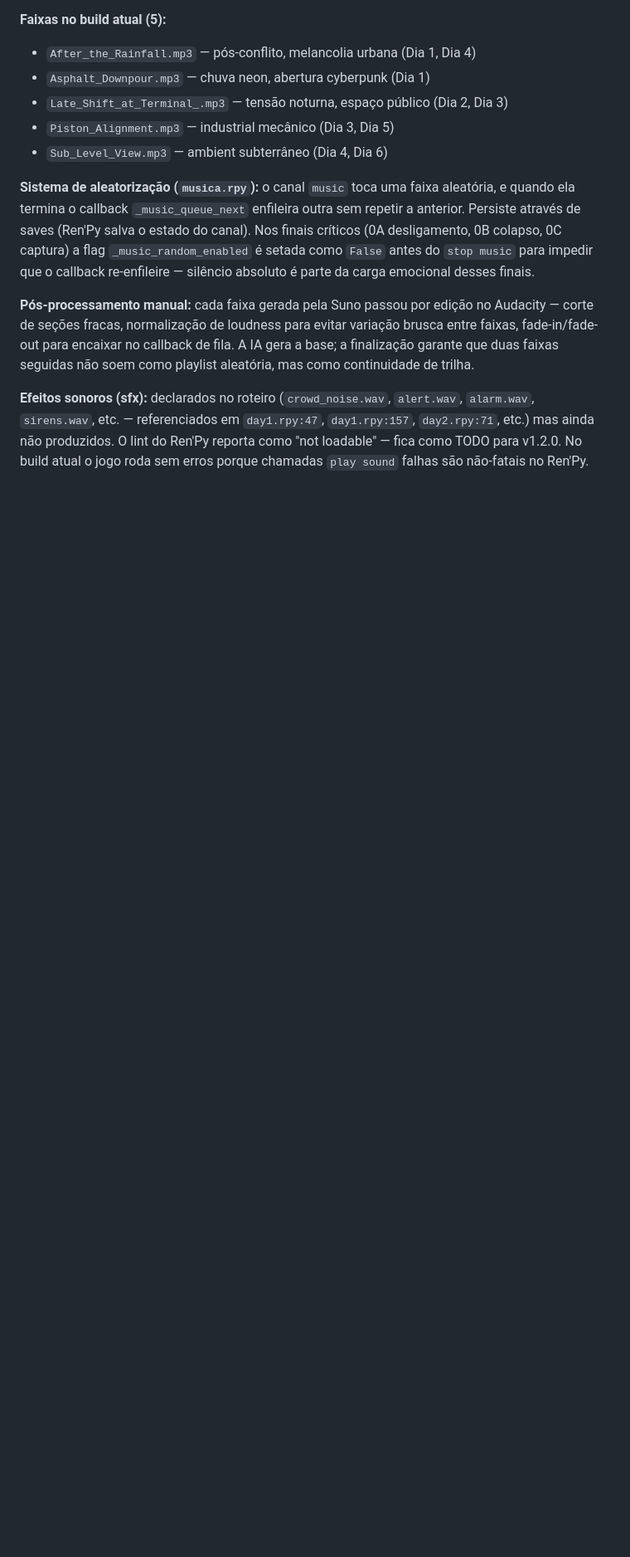
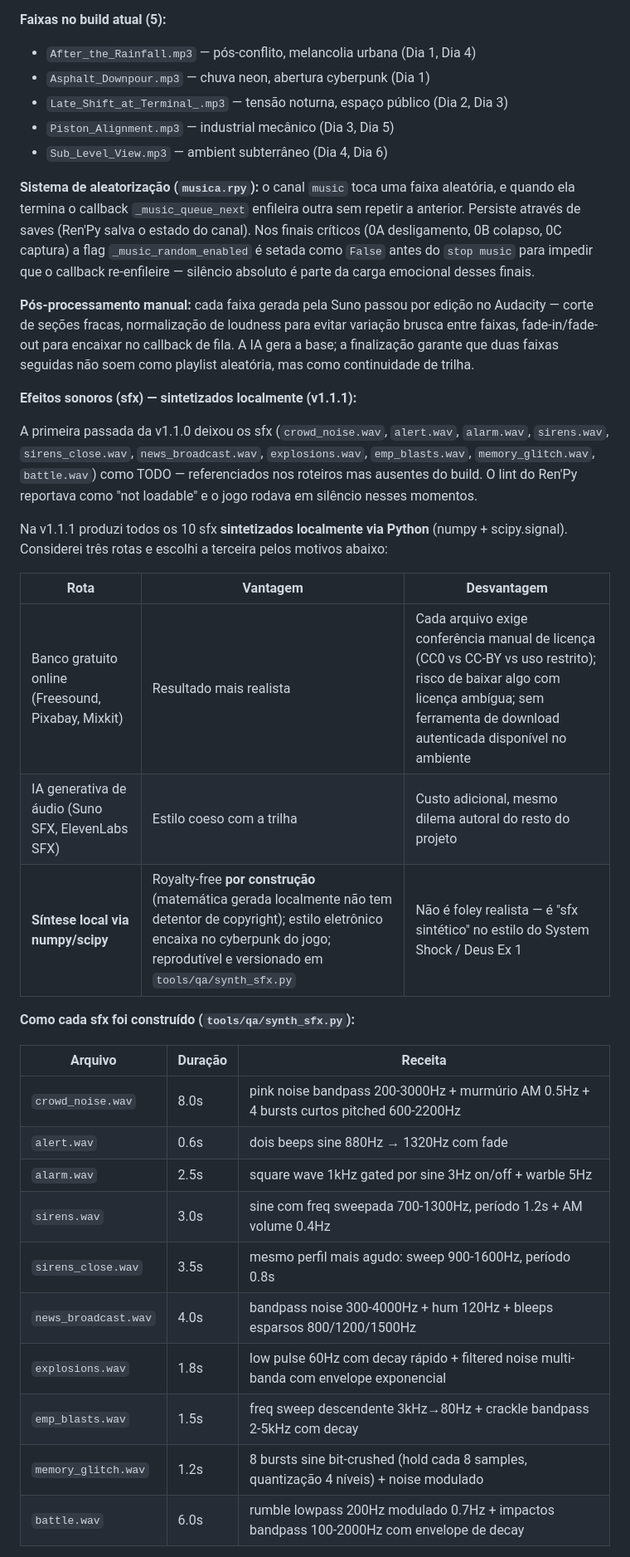
Before and after one commit to vitorjordao/J3---visual-novel-game-only-for-studies-, a Markdown page: Documentação/GDD - J3 Projeto.md, the part around one of its changes. Shown at 83% size. GitHub-like rendering; blank space fills up the shorter version.

```diff
--- a/Documentação/GDD - J3 Projeto.md
+++ b/Documentação/GDD - J3 Projeto.md
@@ -286,4 +286,30 @@ Posição que assumi (mesma do uso de IA na arte):
 
 **Pós-processamento manual:** cada faixa gerada pela Suno passou por edição no Audacity — corte de seções fracas, normalização de loudness para evitar variação brusca entre faixas, fade-in/fade-out para encaixar no callback de fila. A IA gera a base; a finalização garante que duas faixas seguidas não soem como playlist aleatória, mas como continuidade de trilha.
 
-**Efeitos sonoros (sfx):** declarados no roteiro (`crowd_noise.wav`, `alert.wav`, `alarm.wav`, `sirens.wav`, etc. — referenciados em `day1.rpy:47`, `day1.rpy:157`, `day2.rpy:71`, etc.) mas ainda não produzidos. O lint do Ren'Py reporta como "not loadable" — fica como TODO para v1.2.0. No build atual o jogo roda sem erros porque chamadas `play sound` falhas são não-fatais no Ren'Py.
+**Efeitos sonoros (sfx) — sintetizados localmente (v1.1.1):**
+
+A primeira passada da v1.1.0 deixou os sfx (`crowd_noise.wav`, `alert.wav`, `alarm.wav`, `sirens.wav`, `sirens_close.wav`, `news_broadcast.wav`, `explosions.wav`, `emp_blasts.wav`, `memory_glitch.wav`, `battle.wav`) como TODO — referenciados nos roteiros mas ausentes do build. O lint do Ren'Py reportava como "not loadable" e o jogo rodava em silêncio nesses momentos.
+
+Na v1.1.1 produzi todos os 10 sfx **sintetizados localmente via Python** (numpy + scipy.signal). Considerei três rotas e escolhi a terceira pelos motivos abaixo:
+
+| Rota | Vantagem | Desvantagem |
+|---|---|---|
+| Banco gratuito online (Freesound, Pixabay, Mixkit) | Resultado mais realista | Cada arquivo exige conferência manual de licença (CC0 vs CC-BY vs uso restrito); risco de baixar algo com licença ambígua; sem ferramenta de download autenticada disponível no ambiente |
+| IA generativa de áudio (Suno SFX, ElevenLabs SFX) | Estilo coeso com a trilha | Custo adicional, mesmo dilema autoral do resto do projeto |
+| **Síntese local via numpy/scipy** | Royalty-free **por construção** (matemática gerada localmente não tem detentor de copyright); estilo eletrônico encaixa no cyberpunk do jogo; reprodutível e versionado em `tools/qa/synth_sfx.py` | Não é foley realista — é "sfx sintético" no estilo do System Shock / Deus Ex 1 |
+
+**Como cada sfx foi construído (`tools/qa/synth_sfx.py`):**
+
+| Arquivo | Duração | Receita |
+|---|---|---|
+| `crowd_noise.wav` | 8.0s | pink noise bandpass 200-3000Hz + murmúrio AM 0.5Hz + 4 bursts curtos pitched 600-2200Hz |
+| `alert.wav` | 0.6s | dois beeps sine 880Hz → 1320Hz com fade |
+| `alarm.wav` | 2.5s | square wave 1kHz gated por sine 3Hz on/off + warble 5Hz |
+| `sirens.wav` | 3.0s | sine com freq sweepada 700-1300Hz, período 1.2s + AM volume 0.4Hz |
+| `sirens_close.wav` | 3.5s | mesmo perfil mais agudo: sweep 900-1600Hz, período 0.8s |
+| `news_broadcast.wav` | 4.0s | bandpass noise 300-4000Hz + hum 120Hz + bleeps esparsos 800/1200/1500Hz |
+| `explosions.wav` | 1.8s | low pulse 60Hz com decay rápido + filtered noise multi-banda com envelope exponencial |
+| `emp_blasts.wav` | 1.5s | freq sweep descendente 3kHz→80Hz + crackle bandpass 2-5kHz com decay |
+| `memory_glitch.wav` | 1.2s | 8 bursts sine bit-crushed (hold cada 8 samples, quantização 4 níveis) + noise modulado |
+| `battle.wav` | 6.0s | rumble lowpass 200Hz modulado 0.7Hz + impactos bandpass 100-2000Hz com envelope de decay |
+
```
Also changed, not shown: other parts of Documentação/GDD - J3 Projeto.md (+21 -4 lines).
